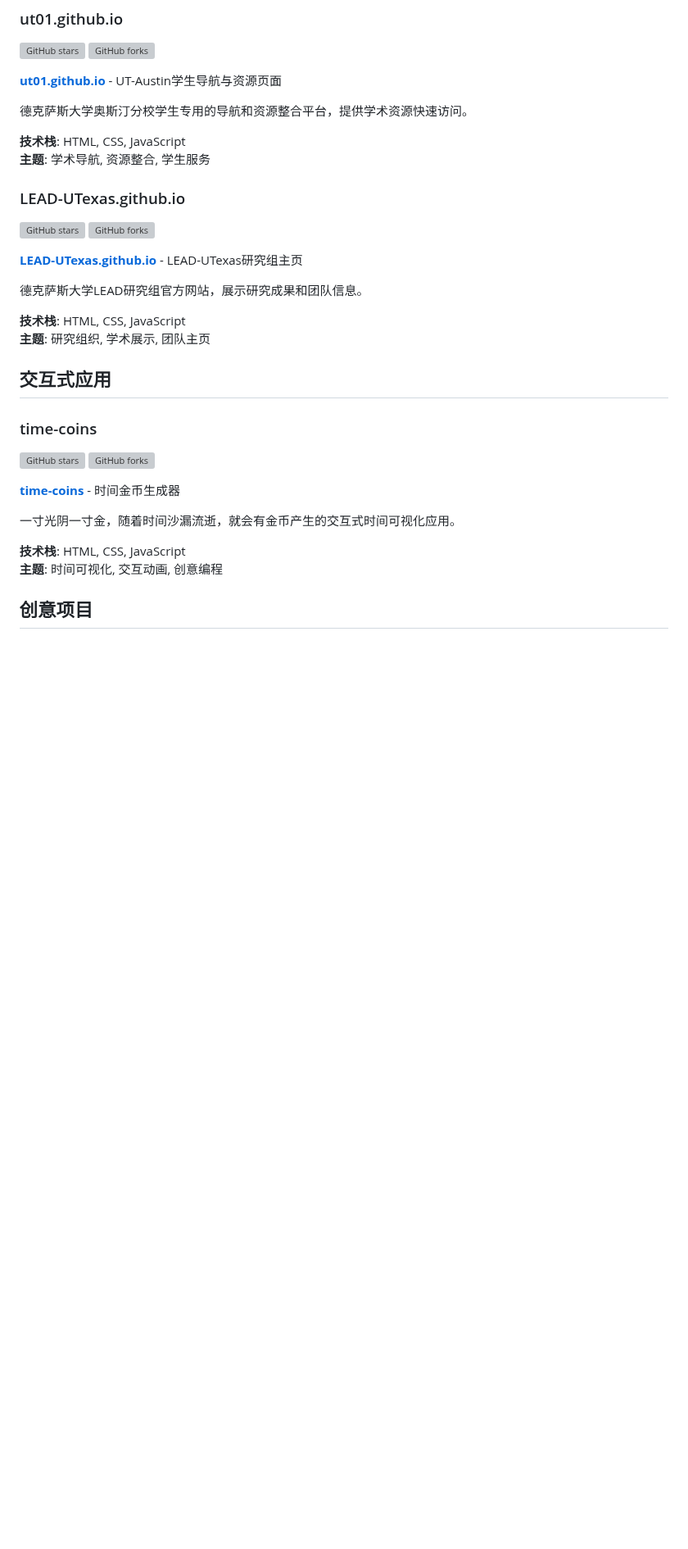
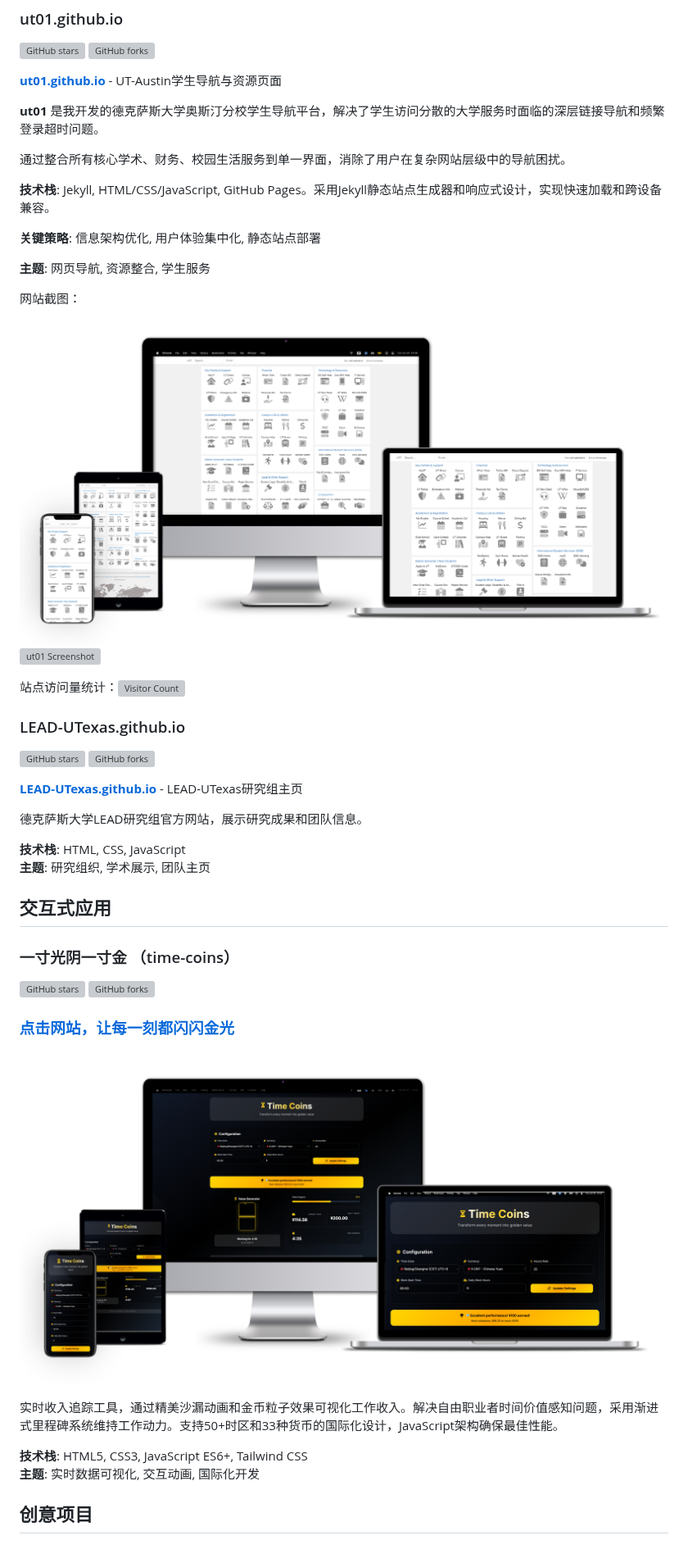
Before and after one commit to ktwu01/ktwu01, a Markdown page: web/README.CN.md, the part around the change. Shown at 82% size. GitHub-like rendering; pictures changed too: web/assets/Screenshot-Multiple-Device-time-coins.png (added), web/assets/Screenshot-Multiple-Device-ut01.png (added); blank space fills up the shorter version; grey boxes are pictures that could not be loaded.

```diff
--- a/web/README.CN.md
+++ b/web/README.CN.md
@@ -21,10 +21,23 @@
 
 **[ut01.github.io](https://github.com/ut01/ut01.github.io)** - UT-Austin学生导航与资源页面
 
-德克萨斯大学奥斯汀分校学生专用的导航和资源整合平台，提供学术资源快速访问。
+**ut01** 是我开发的德克萨斯大学奥斯汀分校学生导航平台，解决了学生访问分散的大学服务时面临的深层链接导航和频繁登录超时问题。
 
-**技术栈**: HTML, CSS, JavaScript
-**主题**: 学术导航, 资源整合, 学生服务
+通过整合所有核心学术、财务、校园生活服务到单一界面，消除了用户在复杂网站层级中的导航困扰。
+
+**技术栈**: Jekyll, HTML/CSS/JavaScript, GitHub Pages。采用Jekyll静态站点生成器和响应式设计，实现快速加载和跨设备兼容。
+
+**关键策略**: 信息架构优化, 用户体验集中化, 静态站点部署
+
+**主题**: 网页导航, 资源整合, 学生服务
+
+网站截图：
+
+![ut01 Screenshot](./assets/Screenshot-Multiple-Device-ut01.png)
+![ut01 Screenshot](./assets/Screenshot-Mobile-Device-ut01.png)
+
+站点访问量统计：[![Visitor Count](https://clustrmaps.com/map_v2.png?d=fQvKmZbPMctrjCs0jp8rDLqKYPwmQtmFVMiOSl9YUsE&cl=ffffff&w=a&t=tt&co=ffffff&ct=000000)](https://clustrmaps.com/site/1c6il)
+
 
 ### LEAD-UTexas.github.io
 [![GitHub stars](https://img.shields.io/github/stars/ktwu01/LEAD-UTexas.github.io)](https://github.com/ktwu01/LEAD-UTexas.github.io)
@@ -39,16 +52,19 @@
 
 ## 交互式应用
 
-### time-coins
+### 一寸光阴一寸金 （time-coins）
 [![GitHub stars](https://img.shields.io/github/stars/ktwu01/time-coins)](https://github.com/ktwu01/time-coins)
 [![GitHub forks](https://img.shields.io/github/forks/ktwu01/time-coins)](https://github.com/ktwu01/time-coins/fork)
 
-**[time-coins](https://github.com/ktwu01/time-coins)** - 时间金币生成器
+### **[点击网站，让每一刻都闪闪金光](https://ktwu01.github.io/time-coins/)**
 
-一寸光阴一寸金，随着时间沙漏流逝，就会有金币产生的交互式时间可视化应用。
+![time-coins Screenshot](./assets/Screenshot-Multiple-Device-time-coins.png)
 
-**技术栈**: HTML, CSS, JavaScript
-**主题**: 时间可视化, 交互动画, 创意编程
+实时收入追踪工具，通过精美沙漏动画和金币粒子效果可视化工作收入。解决自由职业者时间价值感知问题，采用渐进式里程碑系统维持工作动力。支持50+时区和33种货币的国际化设计，JavaScript架构确保最佳性能。
+
+**技术栈**: HTML5, CSS3, JavaScript ES6+, Tailwind CSS
+**主题**: 实时数据可视化, 交互动画, 国际化开发
+
 
 ## 创意项目
 
```
Also changed, not shown: web/README.md (+25 -9 lines), 1 other file.
